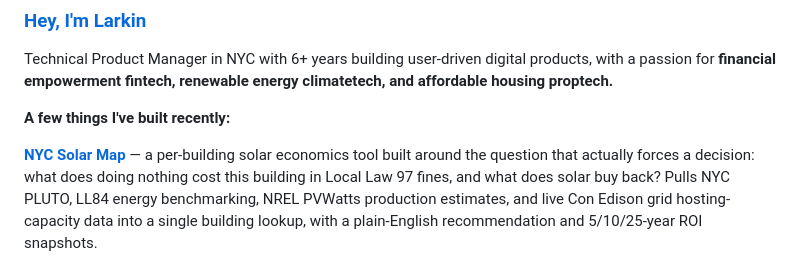
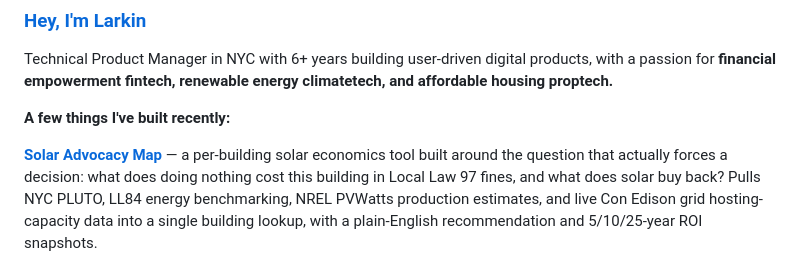
Before and after one commit to larkindom/larkindom, a Markdown page: README.md, the part around the change. GitHub-like rendering.

```diff
--- a/README.md
+++ b/README.md
@@ -5,7 +5,7 @@ products, with a passion for **financial empowerment fintech, renewable energy c
 
 **A few things I've built recently:**
 
-**[NYC Solar Map](https://github.com/larkindom/solar-advocate-nyc)** — a per-building solar economics
+**[Solar Advocacy Map](https://github.com/larkindom/solar-advocate-nyc)** — a per-building solar economics
 tool built around the question that actually forces a decision: what does doing nothing cost this
 building in Local Law 97 fines, and what does solar buy back? Pulls NYC PLUTO, LL84 energy benchmarking,
 NREL PVWatts production estimates, and live Con Edison grid hosting-capacity data into a single building
```
